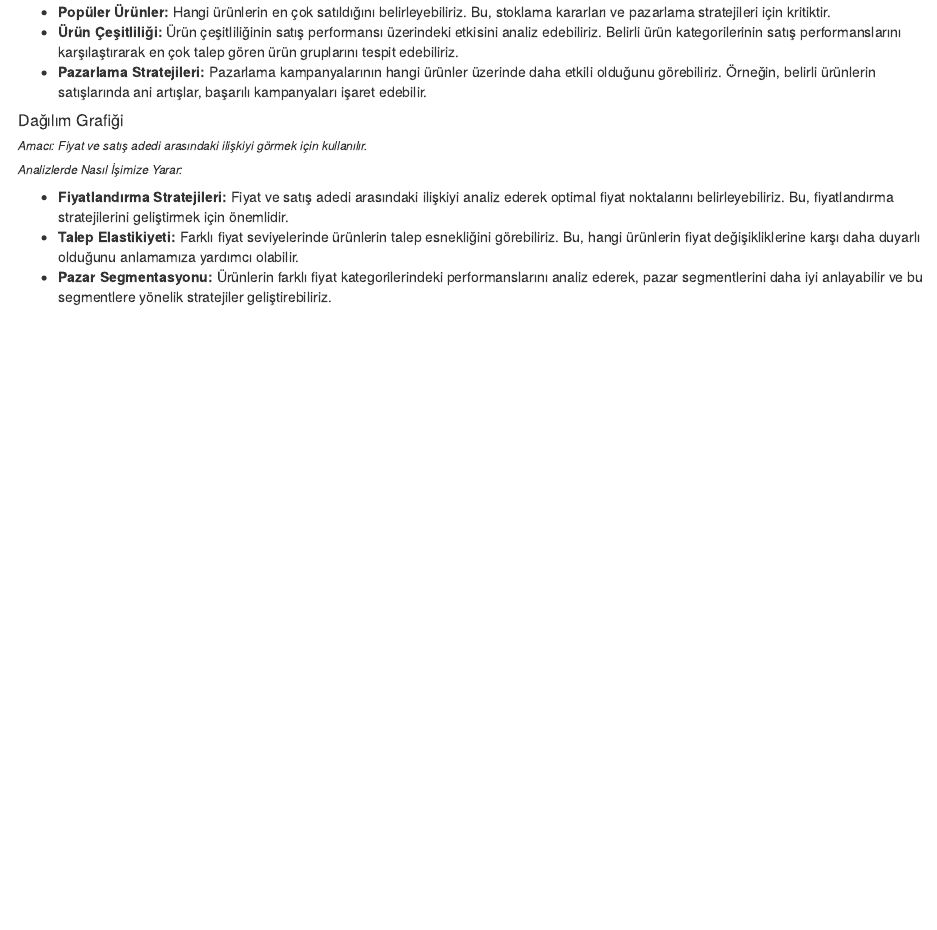
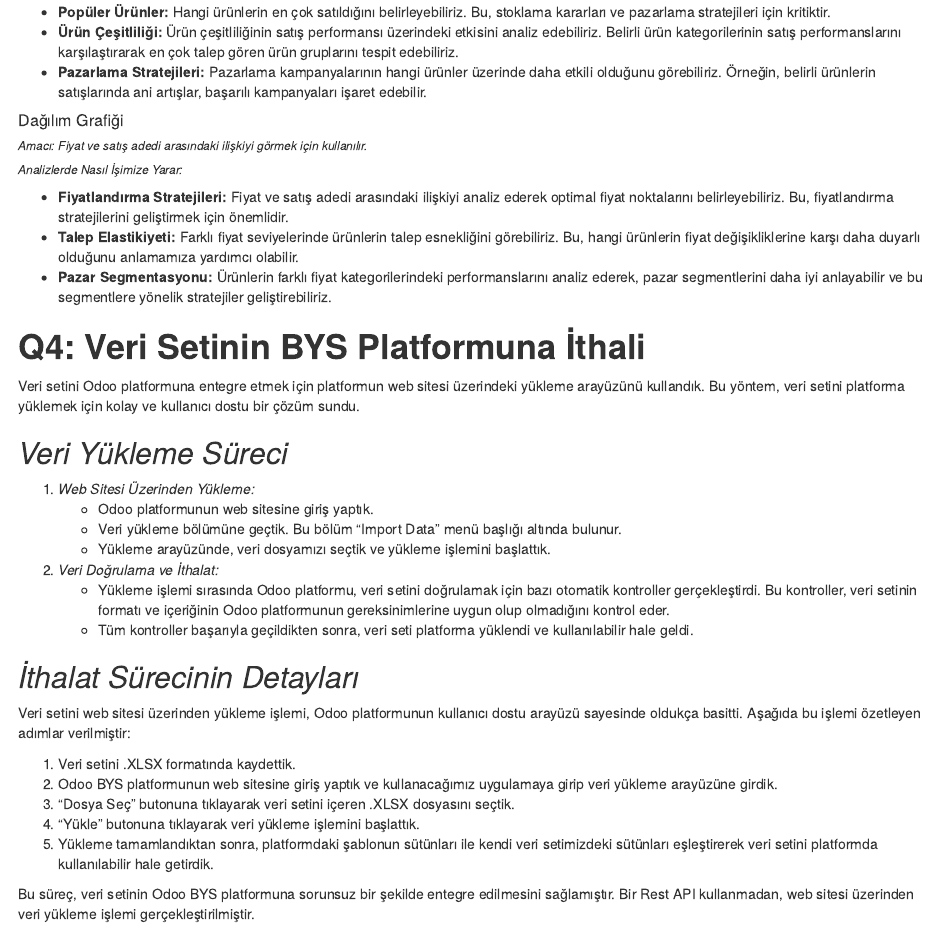
Before and after one commit to COMU-BLM4022/donemproje1_StockWise, an R Markdown document (donemproje1_StockWise/BYS_donemproje_bolumII_StockWise.Rmd): the page in a window 1100 px wide, from 1640 px down. Rendered offline with R 4.5, knitr and Pandoc, with nearby package versions; the code chunks are not run, so their results and figures are left out.

Commit message:
Q4_Rapor2_StockWise

````diff
--- a/donemproje1_StockWise/BYS_donemproje_bolumII_StockWise.Rmd
+++ b/donemproje1_StockWise/BYS_donemproje_bolumII_StockWise.Rmd
@@ -164,3 +164,31 @@ ggplot(veri, aes(x = log(UnitPrice), y = log(Quantity), color = Quantity)) +
   theme(legend.position = "bottom")
 
 ```
+
+
+# **Q4: Veri Setinin BYS Platformuna İthali**
+
+Veri setini Odoo platformuna entegre etmek için platformun web sitesi üzerindeki yükleme arayüzünü kullandık. Bu yöntem, veri setini platforma yüklemek için kolay ve kullanıcı dostu bir çözüm sundu.
+
+## *Veri Yükleme Süreci*
+
+1. *Web Sitesi Üzerinden Yükleme:*
+    - Odoo platformunun web sitesine giriş yaptık.
+    - Veri yükleme bölümüne geçtik. Bu bölüm "Import Data" menü başlığı altında bulunur.
+    - Yükleme arayüzünde, veri dosyamızı seçtik ve yükleme işlemini başlattık.
+
+2. *Veri Doğrulama ve İthalat:*
+    - Yükleme işlemi sırasında Odoo platformu, veri setini doğrulamak için bazı otomatik kontroller gerçekleştirdi. Bu kontroller, veri setinin formatı ve içeriğinin Odoo platformunun gereksinimlerine uygun olup olmadığını kontrol eder.
+    - Tüm kontroller başarıyla geçildikten sonra, veri seti platforma yüklendi ve kullanılabilir hale geldi.
+
+## *İthalat Sürecinin Detayları*
+
+Veri setini web sitesi üzerinden yükleme işlemi, Odoo platformunun kullanıcı dostu arayüzü sayesinde oldukça basitti. Aşağıda bu işlemi özetleyen adımlar verilmiştir:
+
+1. Veri setini .XLSX formatında kaydettik.
+2. Odoo BYS platformunun web sitesine giriş yaptık ve kullanacağımız uygulamaya girip veri yükleme arayüzüne girdik.
+3. "Dosya Seç" butonuna tıklayarak veri setini içeren .XLSX dosyasını seçtik.
+4. "Yükle" butonuna tıklayarak veri yükleme işlemini başlattık.
+5. Yükleme tamamlandıktan sonra, platformdaki şablonun sütünları ile kendi veri setimizdeki sütünları eşleştirerek veri setini platformda kullanılabilir hale getirdik.
+
+Bu süreç, veri setinin Odoo BYS platformuna sorunsuz bir şekilde entegre edilmesini sağlamıştır. Bir Rest API kullanmadan, web sitesi üzerinden veri yükleme işlemi gerçekleştirilmiştir.
````
Also changed, not shown: donemproje1_StockWise/BYS_donemproje_bolumII_StockWise.html.
